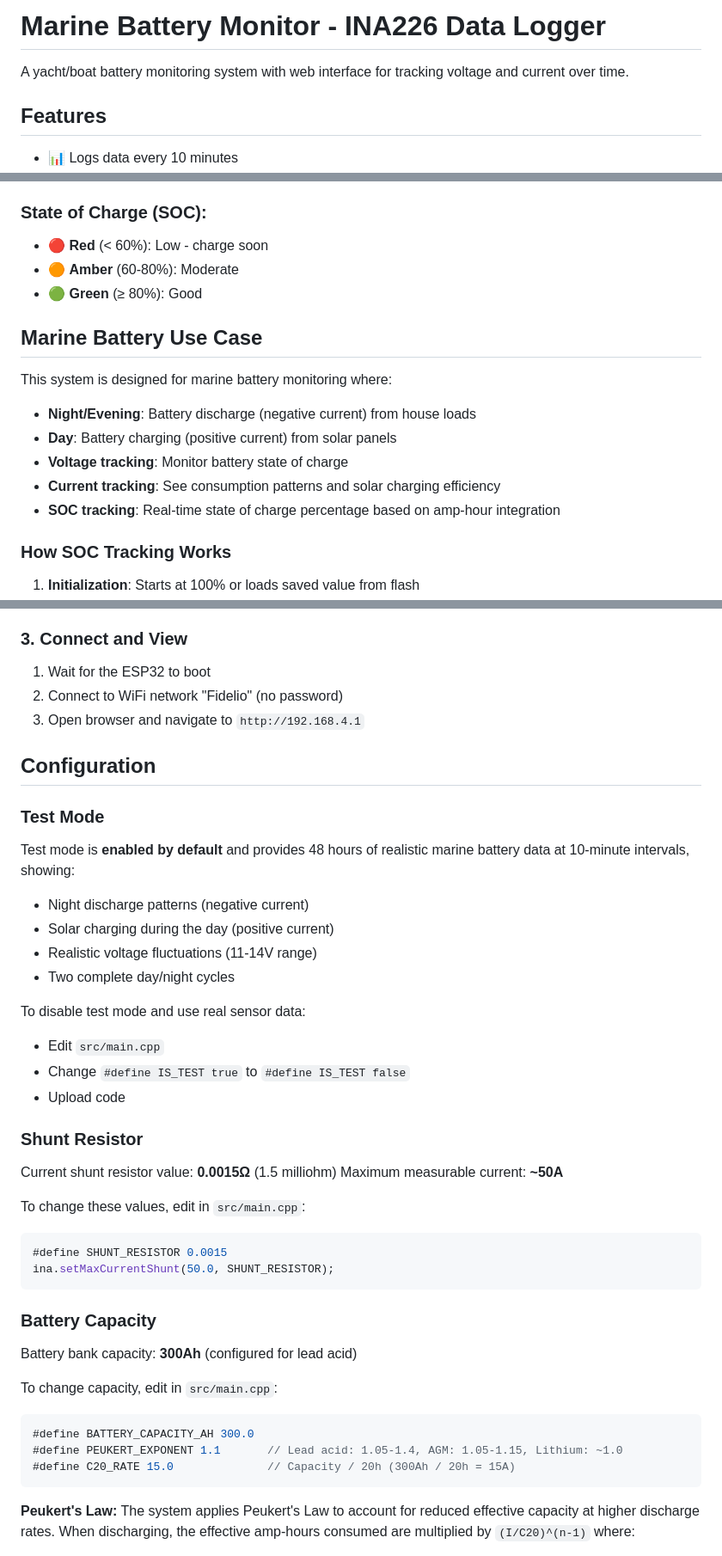
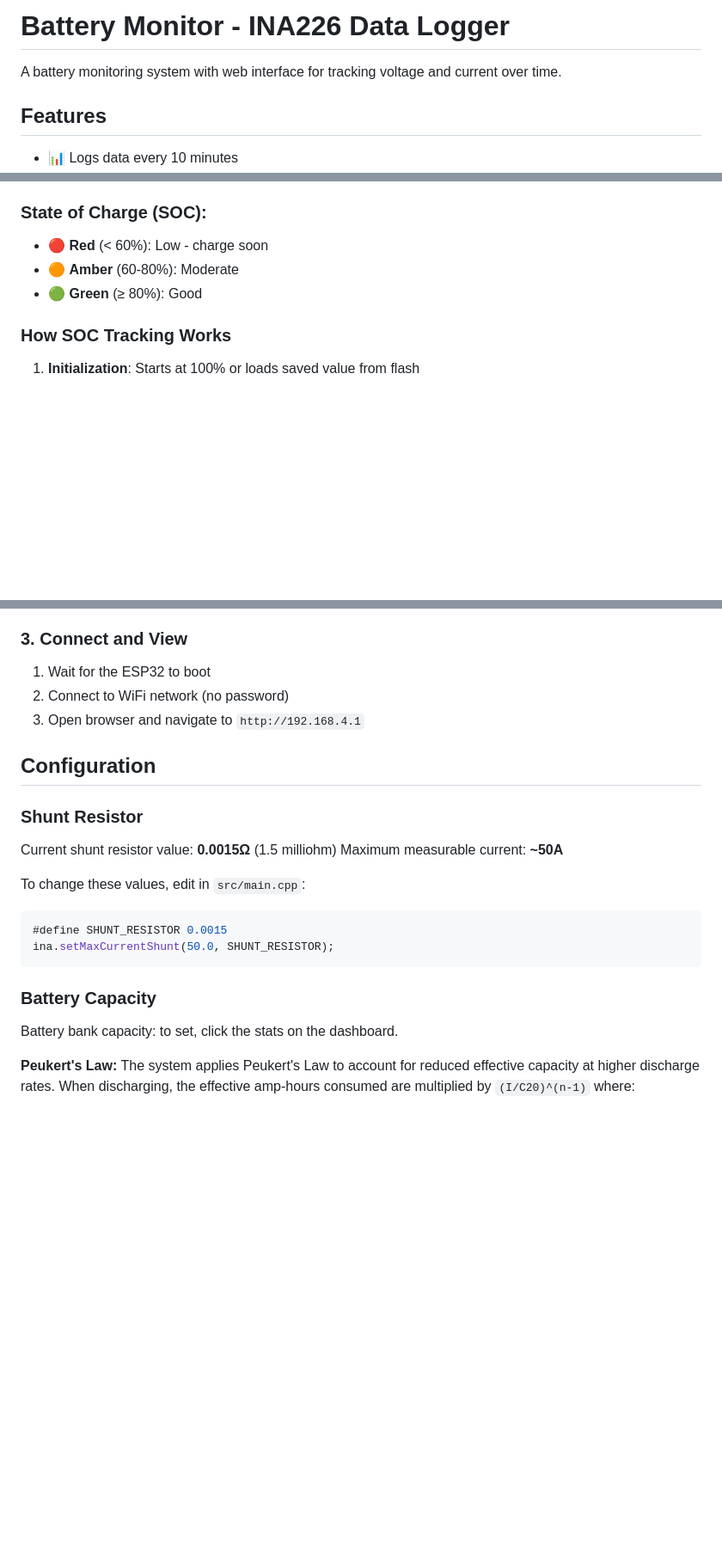
Before and after one commit to chris-b-tanner/battery-monitor, a Markdown page: README.md, 3 parts joined by grey strips. Shown at 86% size. GitHub-like rendering; blank space fills up the shorter version.

````diff
--- a/README.md
+++ b/README.md
@@ -1,6 +1,6 @@
-# Marine Battery Monitor - INA226 Data Logger
+# Battery Monitor - INA226 Data Logger
 
-A yacht/boat battery monitoring system with web interface for tracking voltage and current over time.
+A battery monitoring system with web interface for tracking voltage and current over time.
 
 ## Features
 - 📊 Logs data every 10 minutes
@@ -34,14 +33,6 @@ The dashboard uses intuitive color coding for quick battery status assessment:
 - 🟠 **Amber** (60-80%): Moderate
 - 🟢 **Green** (≥ 80%): Good
 
-## Marine Battery Use Case
-This system is designed for marine battery monitoring where:
-- **Night/Evening**: Battery discharge (negative current) from house loads
-- **Day**: Battery charging (positive current) from solar panels
-- **Voltage tracking**: Monitor battery state of charge
-- **Current tracking**: See consumption patterns and solar charging efficiency
-- **SOC tracking**: Real-time state of charge percentage based on amp-hour integration
-
 ### How SOC Tracking Works
 1. **Initialization**: Starts at 100% or loads saved value from flash
 2. **Integration**: Every 10 seconds, calculates amp-hours consumed/charged
@@ -117,22 +85,10 @@ After uploading the filesystem, upload the main code as normal:
 
 ### 3. Connect and View
 1. Wait for the ESP32 to boot
-2. Connect to WiFi network "Fidelio" (no password)
+2. Connect to WiFi network (no password)
 3. Open browser and navigate to `http://192.168.4.1`
 
 ## Configuration
-
-### Test Mode
-Test mode is **enabled by default** and provides 48 hours of realistic marine battery data at 10-minute intervals, showing:
-- Night discharge patterns (negative current)
-- Solar charging during the day (positive current)
-- Realistic voltage fluctuations (11-14V range)
-- Two complete day/night cycles
-
-To disable test mode and use real sensor data:
-- Edit `src/main.cpp`
-- Change `#define IS_TEST true` to `#define IS_TEST false`
-- Upload code
 
 ### Shunt Resistor
 Current shunt resistor value: **0.0015Ω** (1.5 milliohm)
@@ -145,14 +101,7 @@ ina.setMaxCurrentShunt(50.0, SHUNT_RESISTOR);
 ```
 
 ### Battery Capacity
-Battery bank capacity: **300Ah** (configured for lead acid)
-
-To change capacity, edit in `src/main.cpp`:
-```cpp
-#define BATTERY_CAPACITY_AH 300.0
-#define PEUKERT_EXPONENT 1.1       // Lead acid: 1.05-1.4, AGM: 1.05-1.15, Lithium: ~1.0
-#define C20_RATE 15.0              // Capacity / 20h (300Ah / 20h = 15A)
-```
+Battery bank capacity: to set, click the stats on the dashboard.
 
 **Peukert's Law:**
 The system applies Peukert's Law to account for reduced effective capacity at higher discharge rates. When discharging, the effective amp-hours consumed are multiplied by `(I/C20)^(n-1)` where:
````
Also changed, not shown: other parts of README.md (+3 -43 lines), wiring.md (deleted, +0 -130 lines).
